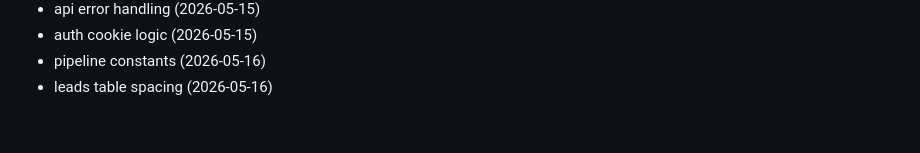
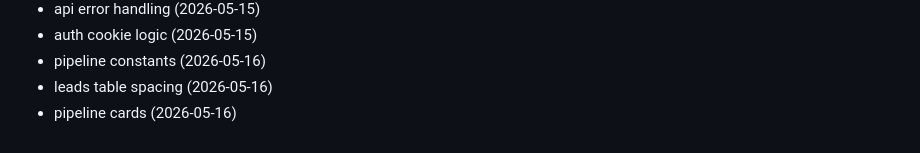
Before and after one commit to Jsingh651/bizscout, a Markdown page: CHANGELOG.md, the part around the change. Rendered like a GitHub page.

Commit message:
style: pipeline cards

```diff
--- a/CHANGELOG.md
+++ b/CHANGELOG.md
@@ -136,3 +136,4 @@
 - auth cookie logic (2026-05-15)
 - pipeline constants (2026-05-16)
 - leads table spacing (2026-05-16)
+- pipeline cards (2026-05-16)
```
